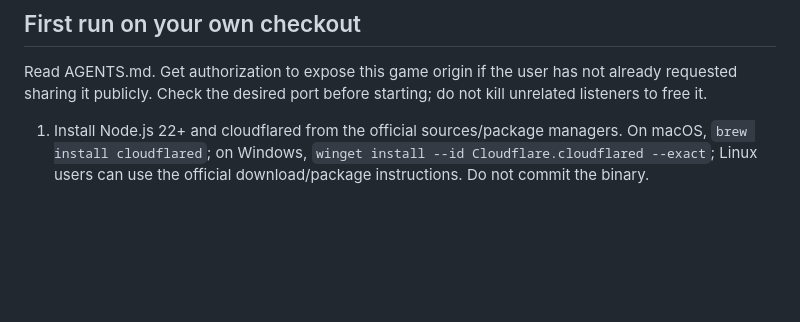
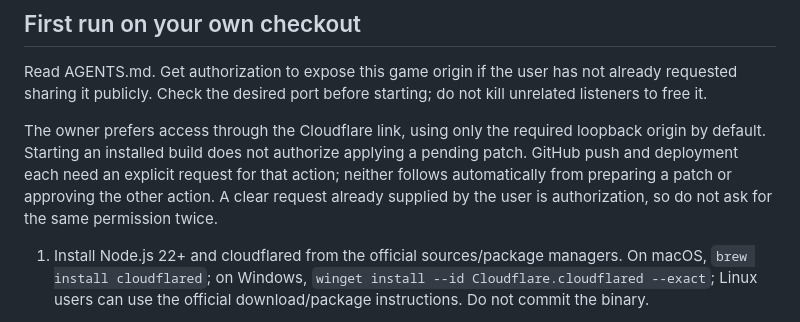
Before and after one commit to izanagiwarrior/srac-gaming, a Markdown page: docs/CLOUDFLARE.md, the part around the change. GitHub-like rendering; blank space fills up the shorter version.

```diff
--- a/docs/CLOUDFLARE.md
+++ b/docs/CLOUDFLARE.md
@@ -7,6 +7,8 @@ For current vendor behavior/install packages, use [Cloudflare Quick Tunnels](htt
 ## First run on your own checkout
 
 Read AGENTS.md. Get authorization to expose this game origin if the user has not already requested sharing it publicly. Check the desired port before starting; do not kill unrelated listeners to free it.
+
+The owner prefers access through the Cloudflare link, using only the required loopback origin by default. Starting an installed build does not authorize applying a pending patch. GitHub push and deployment each need an explicit request for that action; neither follows automatically from preparing a patch or approving the other action. A clear request already supplied by the user is authorization, so do not ask for the same permission twice.
 
 1. Install Node.js 22+ and cloudflared from the official sources/package managers. On macOS, `brew install cloudflared`; on Windows, `winget install --id Cloudflare.cloudflared --exact`; Linux users can use the official download/package instructions. Do not commit the binary.
 2. From the cloned repo, install locked dependencies:
```
Also changed, not shown: AGENTS.md (+2 -0 lines), 1 other file.
